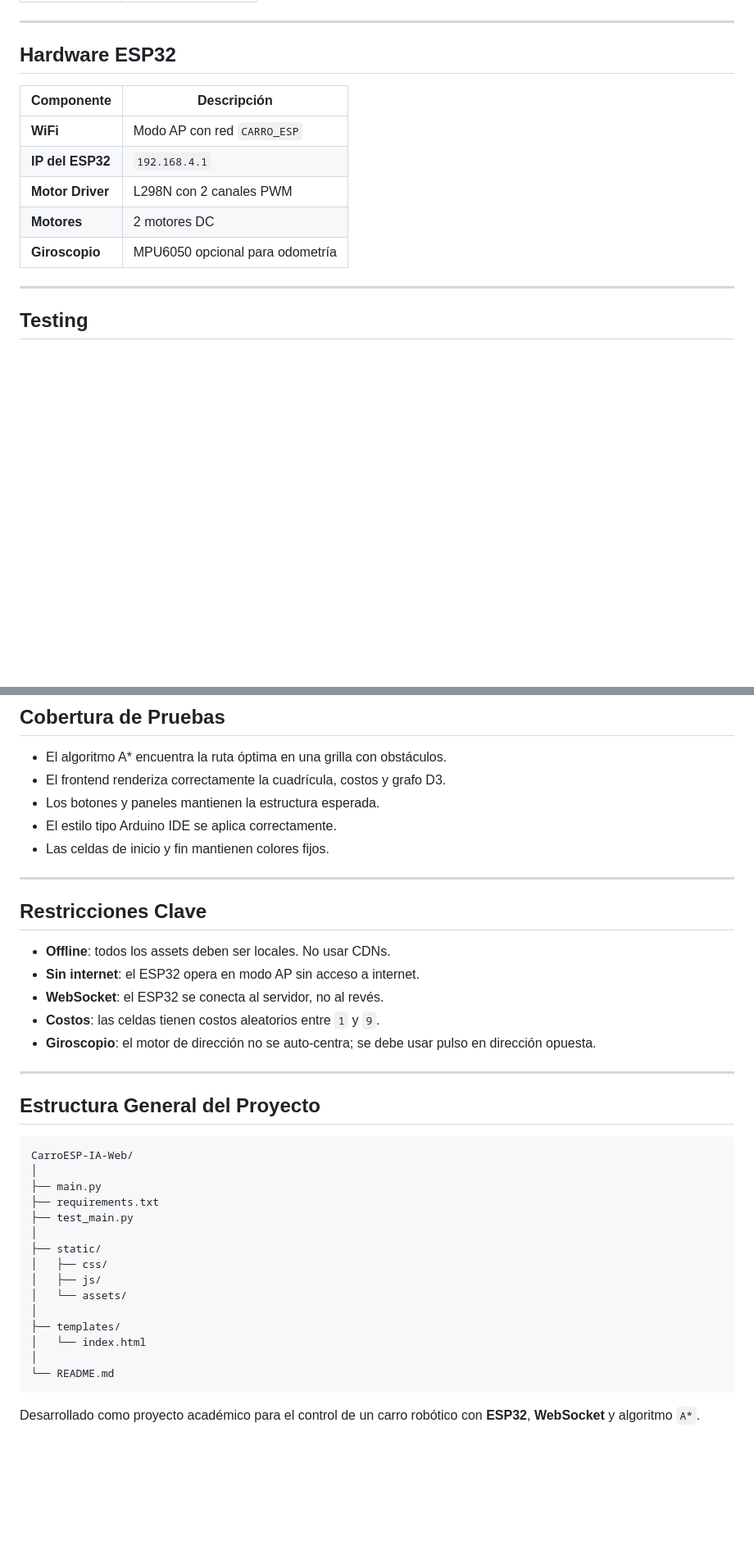
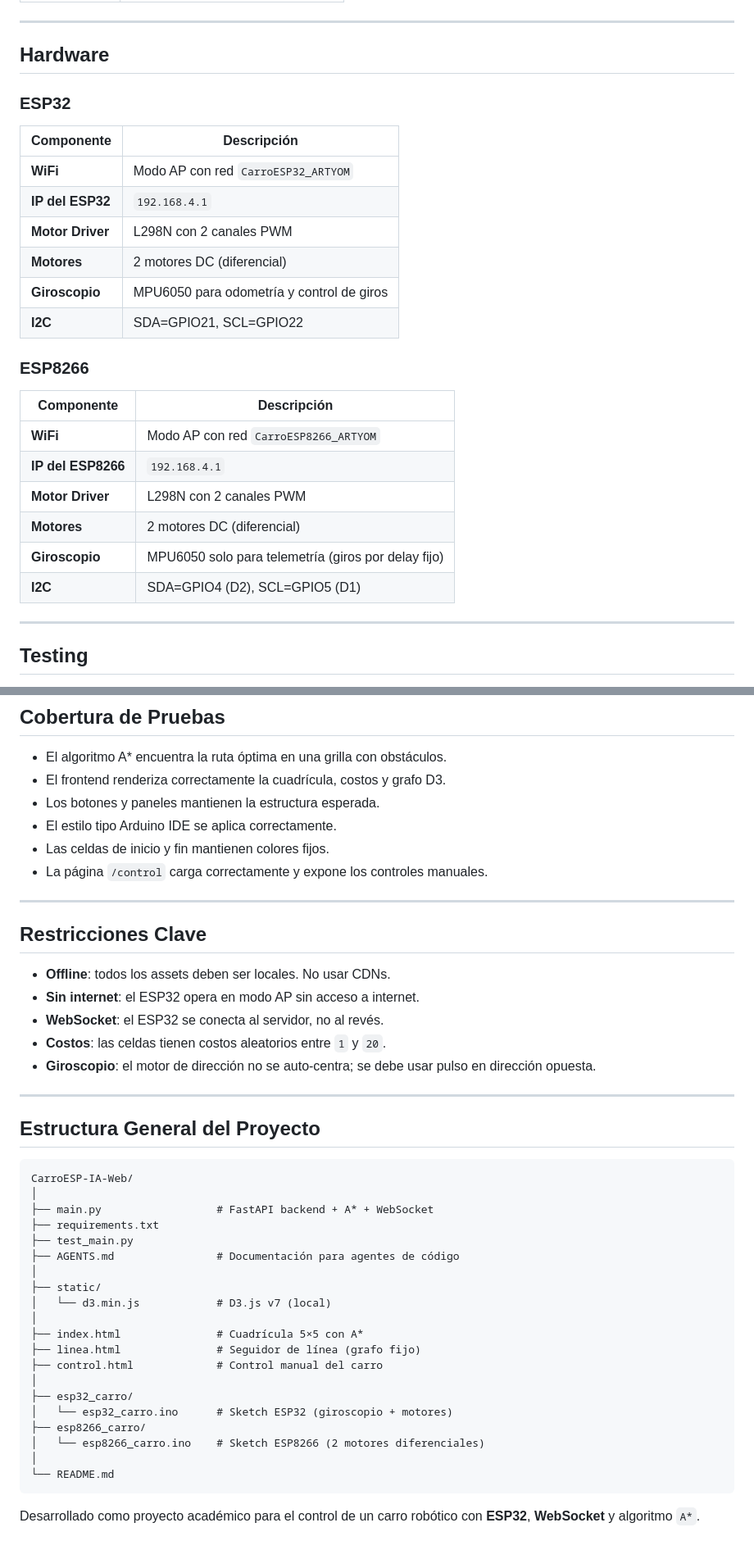
Before and after one commit to Juan-D15/Carro_ESP32_A-, a Markdown page: README.md, 2 parts joined by grey strips. Shown at 82% size. GitHub-like rendering; blank space fills up the shorter version.

````diff
--- a/README.md
+++ b/README.md
@@ -155,15 +179,29 @@ Esta IP corresponde al servidor cuando el ESP32 opera en modo **Access Point**.
 
 ---
 
-## Hardware ESP32
+## Hardware
+
+### ESP32
 
 | Componente | Descripción |
 |-----------|-------------|
-| **WiFi** | Modo AP con red `CARRO_ESP` |
+| **WiFi** | Modo AP con red `CarroESP32_ARTYOM` |
 | **IP del ESP32** | `192.168.4.1` |
 | **Motor Driver** | L298N con 2 canales PWM |
-| **Motores** | 2 motores DC |
-| **Giroscopio** | MPU6050 opcional para odometría |
+| **Motores** | 2 motores DC (diferencial) |
+| **Giroscopio** | MPU6050 para odometría y control de giros |
+| **I2C** | SDA=GPIO21, SCL=GPIO22 |
+
+### ESP8266
+
+| Componente | Descripción |
+|-----------|-------------|
+| **WiFi** | Modo AP con red `CarroESP8266_ARTYOM` |
+| **IP del ESP8266** | `192.168.4.1` |
+| **Motor Driver** | L298N con 2 canales PWM |
+| **Motores** | 2 motores DC (diferencial) |
+| **Giroscopio** | MPU6050 solo para telemetría (giros por delay fijo) |
+| **I2C** | SDA=GPIO4 (D2), SCL=GPIO5 (D1) |
 
 ---
 
@@ -183,6 +221,7 @@ Esta IP corresponde al servidor cuando el ESP32 opera en modo **Access Point**.
 - Los botones y paneles mantienen la estructura esperada.
 - El estilo tipo Arduino IDE se aplica correctamente.
 - Las celdas de inicio y fin mantienen colores fijos.
+- La página `/control` carga correctamente y expone los controles manuales.
 
 ---
 
@@ -191,7 +230,7 @@ Esta IP corresponde al servidor cuando el ESP32 opera en modo **Access Point**.
 - **Offline**: todos los assets deben ser locales. No usar CDNs.
 - **Sin internet**: el ESP32 opera en modo AP sin acceso a internet.
 - **WebSocket**: el ESP32 se conecta al servidor, no al revés.
-- **Costos**: las celdas tienen costos aleatorios entre `1` y `9`.
+- **Costos**: las celdas tienen costos aleatorios entre `1` y `20`.
 - **Giroscopio**: el motor de dirección no se auto-centra; se debe usar pulso en dirección opuesta.
 
 ---
@@ -201,17 +240,22 @@ Esta IP corresponde al servidor cuando el ESP32 opera en modo **Access Point**.
 ```txt
 CarroESP-IA-Web/
 │
-├── main.py
+├── main.py                  # FastAPI backend + A* + WebSocket
 ├── requirements.txt
 ├── test_main.py
+├── AGENTS.md                # Documentación para agentes de código
 │
 ├── static/
-│   ├── css/
-│   ├── js/
-│   └── assets/
+│   └── d3.min.js            # D3.js v7 (local)
 │
-├── templates/
-│   └── index.html
+├── index.html               # Cuadrícula 5×5 con A*
+├── linea.html               # Seguidor de línea (grafo fijo)
+├── control.html             # Control manual del carro
+│
+├── esp32_carro/
+│   └── esp32_carro.ino      # Sketch ESP32 (giroscopio + motores)
+├── esp8266_carro/
+│   └── esp8266_carro.ino    # Sketch ESP8266 (2 motores diferenciales)
 │
 └── README.md
 ```
````
Also changed, not shown: other parts of README.md (+50 -26 lines).
